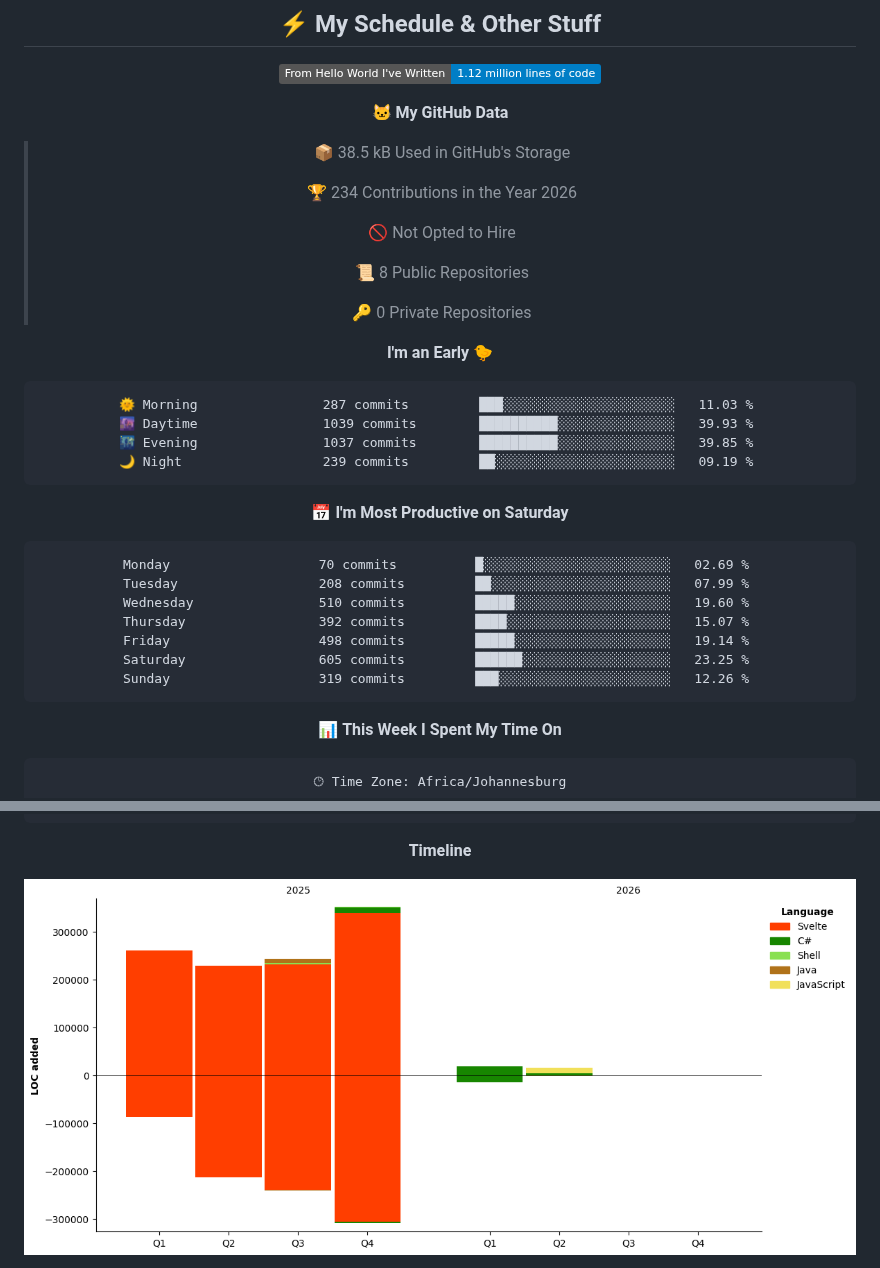
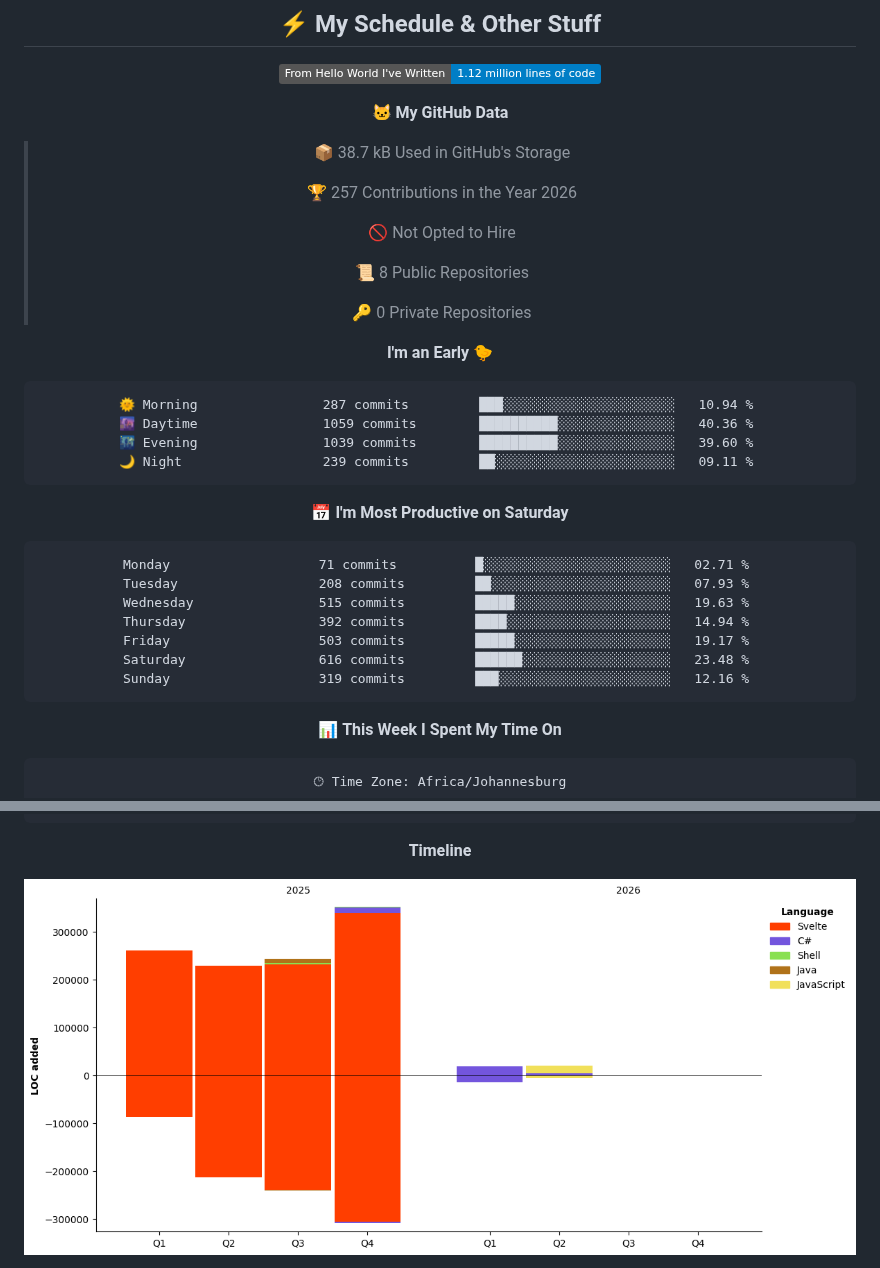
Before and after one commit to DoubledDoge/DoubledDoge, a Markdown page: README.md, 2 parts joined by grey strips. GitHub-like rendering; pictures changed too: assets/bar_graph.png; badges without logos.

Commit message:
Update README with WakaTime stats

````diff
--- a/README.md
+++ b/README.md
@@ -154,9 +154,9 @@ favourite games:
 
 **🐱 My GitHub Data**
 
-> 📦 38.5 kB Used in GitHub's Storage
+> 📦 38.7 kB Used in GitHub's Storage
  >
-> 🏆 234 Contributions in the Year 2026
+> 🏆 257 Contributions in the Year 2026
  >
 > 🚫 Not Opted to Hire
  >
@@ -167,21 +167,21 @@ favourite games:
 **I'm an Early 🐤**
 
 ```text
-🌞 Morning                287 commits         ███░░░░░░░░░░░░░░░░░░░░░░   11.03 %
-🌆 Daytime                1039 commits        ██████████░░░░░░░░░░░░░░░   39.93 %
-🌃 Evening                1037 commits        ██████████░░░░░░░░░░░░░░░   39.85 %
-🌙 Night                  239 commits         ██░░░░░░░░░░░░░░░░░░░░░░░   09.19 %
+🌞 Morning                287 commits         ███░░░░░░░░░░░░░░░░░░░░░░   10.94 %
+🌆 Daytime                1059 commits        ██████████░░░░░░░░░░░░░░░   40.36 %
+🌃 Evening                1039 commits        ██████████░░░░░░░░░░░░░░░   39.60 %
+🌙 Night                  239 commits         ██░░░░░░░░░░░░░░░░░░░░░░░   09.11 %
 ```
 📅 **I'm Most Productive on Saturday**
 
 ```text
-Monday                   70 commits          █░░░░░░░░░░░░░░░░░░░░░░░░   02.69 %
-Tuesday                  208 commits         ██░░░░░░░░░░░░░░░░░░░░░░░   07.99 %
-Wednesday                510 commits         █████░░░░░░░░░░░░░░░░░░░░   19.60 %
-Thursday                 392 commits         ████░░░░░░░░░░░░░░░░░░░░░   15.07 %
-Friday                   498 commits         █████░░░░░░░░░░░░░░░░░░░░   19.14 %
-Saturday                 605 commits         ██████░░░░░░░░░░░░░░░░░░░   23.25 %
-Sunday                   319 commits         ███░░░░░░░░░░░░░░░░░░░░░░   12.26 %
+Monday                   71 commits          █░░░░░░░░░░░░░░░░░░░░░░░░   02.71 %
+Tuesday                  208 commits         ██░░░░░░░░░░░░░░░░░░░░░░░   07.93 %
+Wednesday                515 commits         █████░░░░░░░░░░░░░░░░░░░░   19.63 %
+Thursday                 392 commits         ████░░░░░░░░░░░░░░░░░░░░░   14.94 %
+Friday                   503 commits         █████░░░░░░░░░░░░░░░░░░░░   19.17 %
+Saturday                 616 commits         ██████░░░░░░░░░░░░░░░░░░░   23.48 %
+Sunday                   319 commits         ███░░░░░░░░░░░░░░░░░░░░░░   12.16 %
 ```
 
 
````
Also changed, not shown: other parts of README.md (+1 -1 lines).
